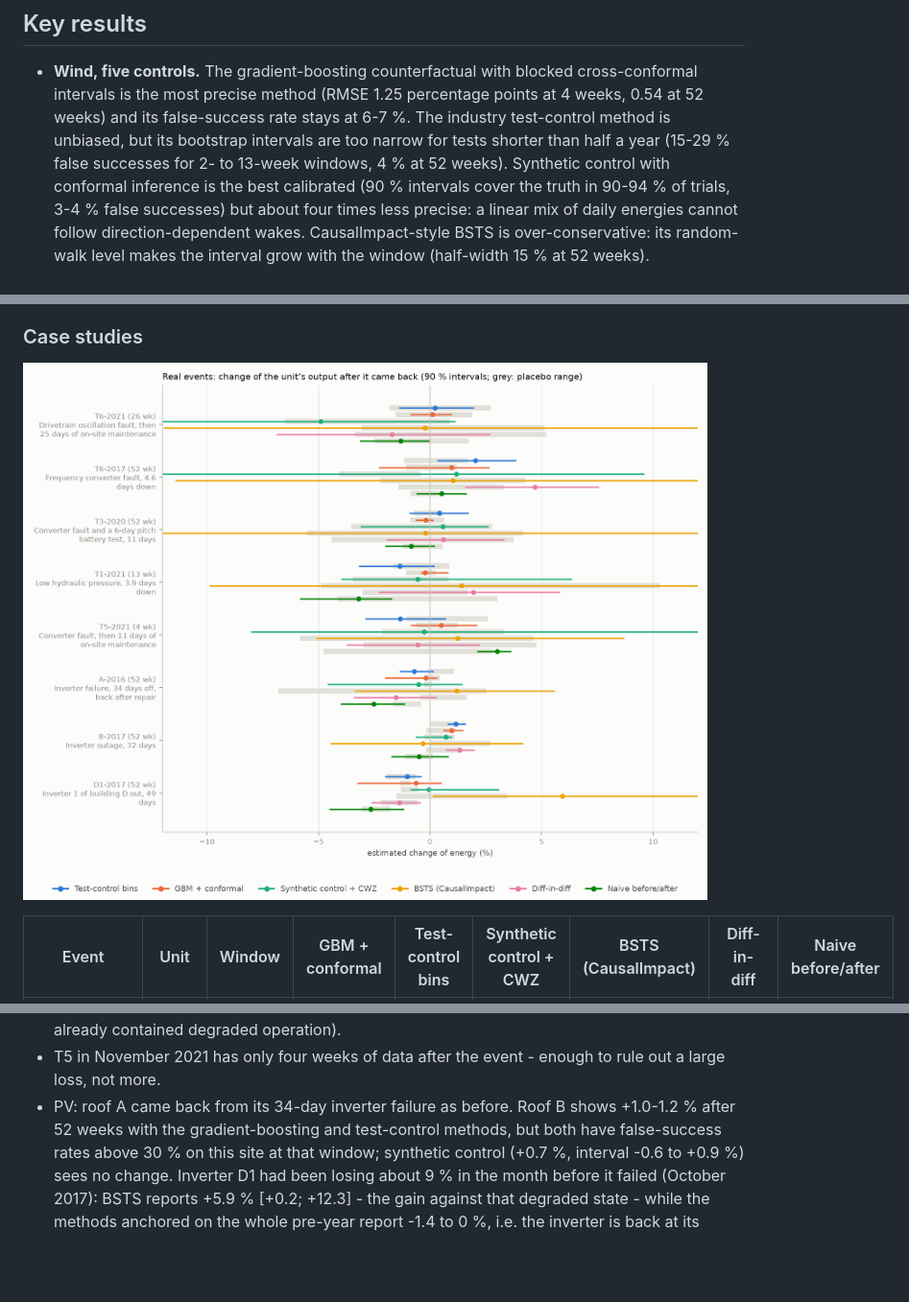
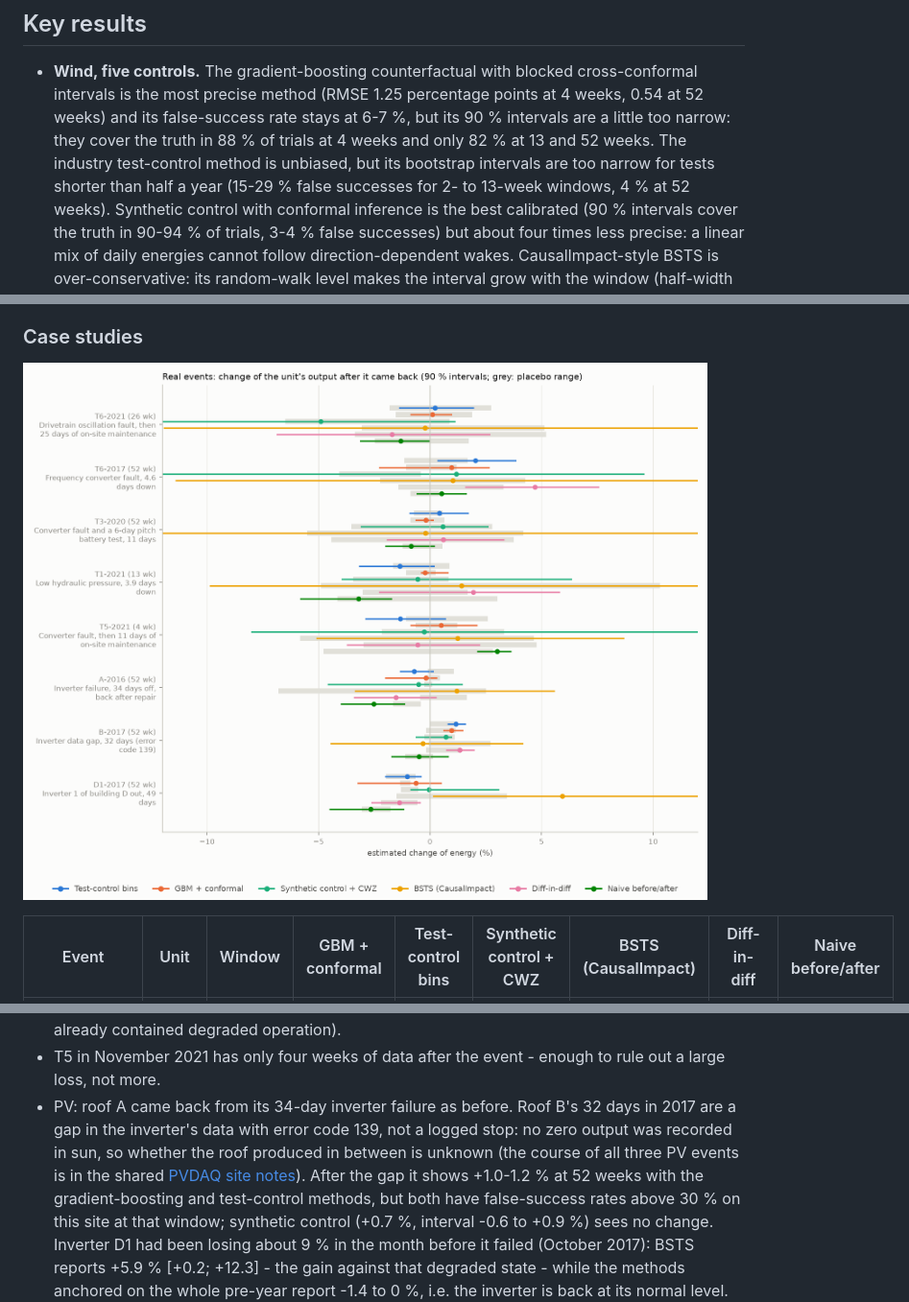
Before and after one commit to kwwaleszczynski-del/res-uplift-verification, a Markdown page: README.md, 3 parts joined by grey strips. Shown at 96% size. GitHub-like rendering; pictures changed too: docs/img/case_studies.png; blank space fills up the shorter version.

Commit message:
Relabel B-2017 as an inverter data gap, report the GBM interval coverage
Roof B's 32 days in 2017 have no logged stop: the inverter data are missing with error code 139 from before sunrise until output returns, so whether the roof produced is unknown (PVDAQ site notes in pv-outage-classifier). Case results re-run, numbers unchanged. The GBM 90 % intervals cover the truth in 88 % of wind trials at 4 weeks and 82 % at 13 and 52 weeks.

```diff
--- a/README.md
+++ b/README.md
@@ -24,7 +24,8 @@ everything to **real events from the logs**.
 
 * **Wind, five controls.** The gradient-boosting counterfactual with blocked cross-conformal intervals is the most
   precise method (RMSE 1.25 percentage points at 4 weeks, 0.54 at 52 weeks) and its false-success rate stays at
-  6-7 %. The industry test-control method is unbiased, but its bootstrap intervals are too narrow for tests shorter
+  6-7 %, but its 90 % intervals are a little too narrow: they cover the truth in 88 % of trials at 4 weeks and
+  only 82 % at 13 and 52 weeks. The industry test-control method is unbiased, but its bootstrap intervals are too narrow for tests shorter
   than half a year (15-29 % false successes for 2- to 13-week windows, 4 % at 52 weeks). Synthetic control with
   conformal inference is the best calibrated (90 % intervals cover the truth in 90-94 % of trials, 3-4 % false
   successes) but about four times less precise: a linear mix of daily energies cannot follow direction-dependent
@@ -332,7 +333,11 @@ whose data start in January 2016).
   With the test-control method's 4 % false-success rate at 52 weeks this is weak evidence of a small improvement
   (or of a pre-year that already contained degraded operation).
 * T5 in November 2021 has only four weeks of data after the event - enough to rule out a large loss, not more.
-* PV: roof A came back from its 34-day inverter failure as before. Roof B shows +1.0-1.2 % after 52 weeks with the
+* PV: roof A came back from its 34-day inverter failure as before. Roof B's 32 days in 2017 are a gap in the
+  inverter's data with error code 139, not a logged stop: no zero output was recorded in sun, so whether the roof
+  produced in between is unknown (the course of all three PV events is in the shared
+  [PVDAQ site notes](https://github.com/kwwaleszczynski-del/pv-outage-classifier/blob/main/PVDAQ_SITE_NOTES.md)).
+  After the gap it shows +1.0-1.2 % at 52 weeks with the
   gradient-boosting and test-control methods, but both have false-success rates above 30 % on this site at that
   window; synthetic control (+0.7 %, interval -0.6 to +0.9 %) sees no change. Inverter D1 had been losing about 9 %
   in the month before it failed (October 2017): BSTS reports +5.9 % [+0.2; +12.3] - the gain against that degraded
```
Also changed, not shown: other parts of README.md (+1 -1 lines), 4 other files.
